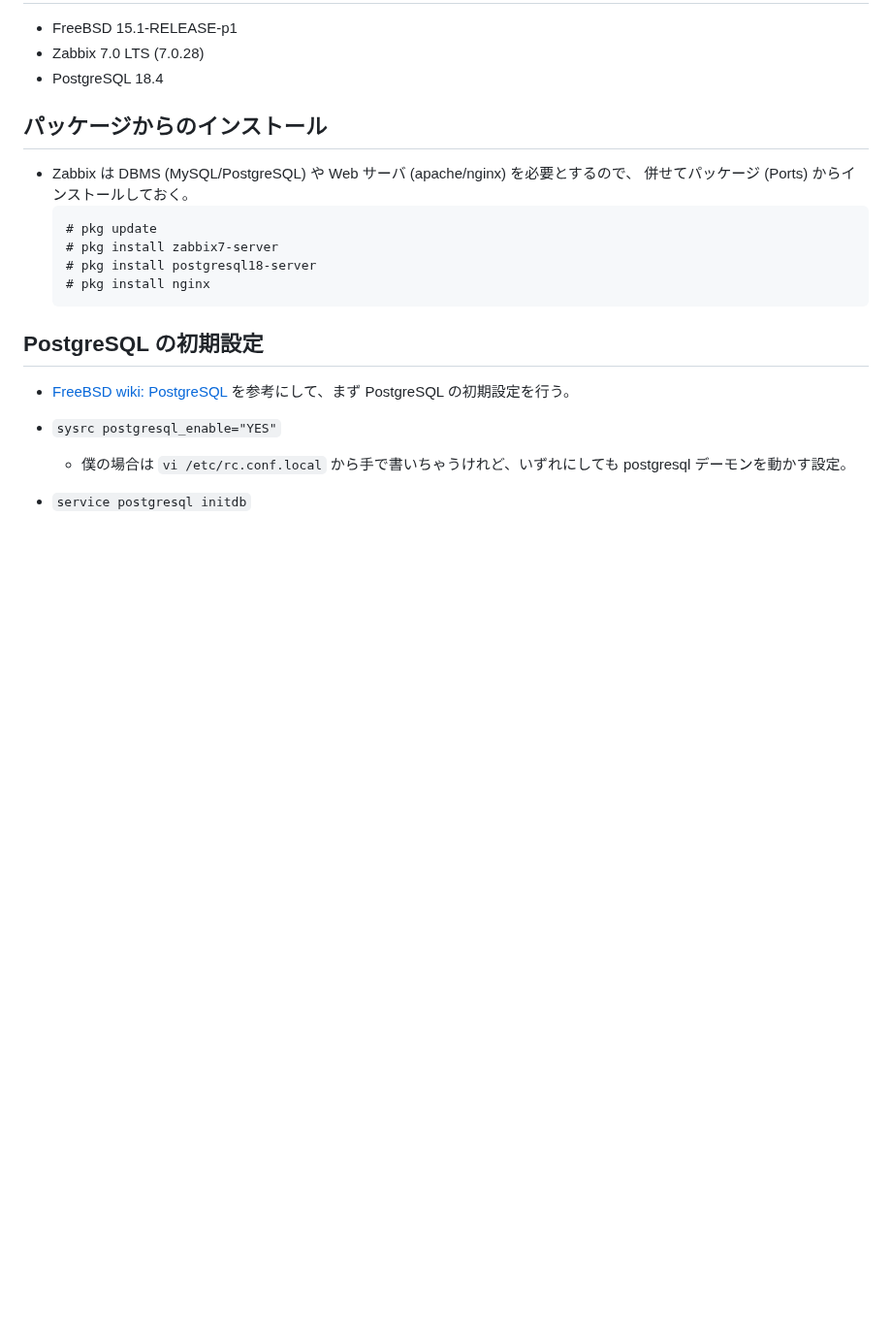
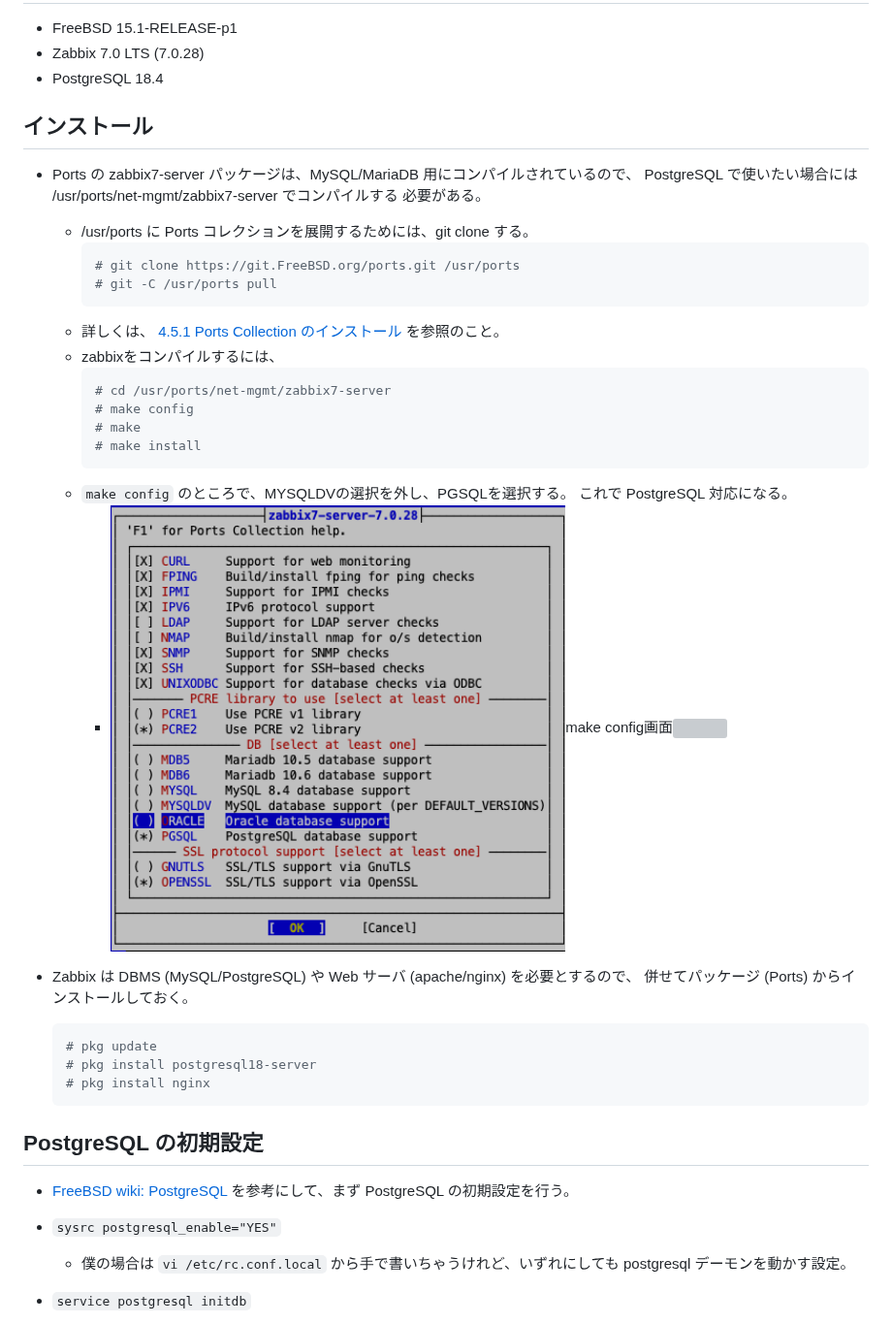
Before and after one commit to motok/NotsKotsMemo, a Markdown page: zbx7_on_FreeBSD/README.md, the part around the change. Shown at 97% size. GitHub-like rendering; pictures changed too: zbx7_on_FreeBSD/01_make_config.png (added); blank space fills up the shorter version; grey boxes are pictures that could not be loaded.

Commit message:
zabbix 7 lts on FreeBSD 15.1p1.

````diff
--- a/zbx7_on_FreeBSD/README.md
+++ b/zbx7_on_FreeBSD/README.md
@@ -14,13 +14,35 @@ Ubuntu をはじめとする Linux 上に Zabbix をインストールするな
 - Zabbix 7.0 LTS (7.0.28)
 - PostgreSQL 18.4
 
-## パッケージからのインストール
+## インストール
+
+- Ports の zabbix7-server パッケージは、MySQL/MariaDB 用にコンパイルされているので、
+  PostgreSQL で使いたい場合には /usr/ports/net-mgmt/zabbix7-server でコンパイルする
+  必要がある。
+
+  - /usr/ports に Ports コレクションを展開するためには、git clone する。
+    ``` shell
+    # git clone https://git.FreeBSD.org/ports.git /usr/ports
+    # git -C /usr/ports pull
+    ```
+  - 詳しくは、
+    [4.5.1 Ports Collection のインストール](https://docs.freebsd.org/ja/books/handbook/ports/#ports-using-installation-methods)
+    を参照のこと。
+  - zabbixをコンパイルするには、
+    ``` shell
+    # cd /usr/ports/net-mgmt/zabbix7-server
+    # make config
+    # make
+    # make install
+    ```
+  - `make config` のところで、MYSQLDVの選択を外し、PGSQLを選択する。
+    これで PostgreSQL 対応になる。
+     - <img src="./01_make_config.png" width=60%>make config画面<img/>
 
 - Zabbix は DBMS (MySQL/PostgreSQL) や Web サーバ (apache/nginx) を必要とするので、
   併せてパッケージ (Ports) からインストールしておく。
-  ```
+  ``` shell
   # pkg update
-  # pkg install zabbix7-server
   # pkg install postgresql18-server
   # pkg install nginx
   ```
````
